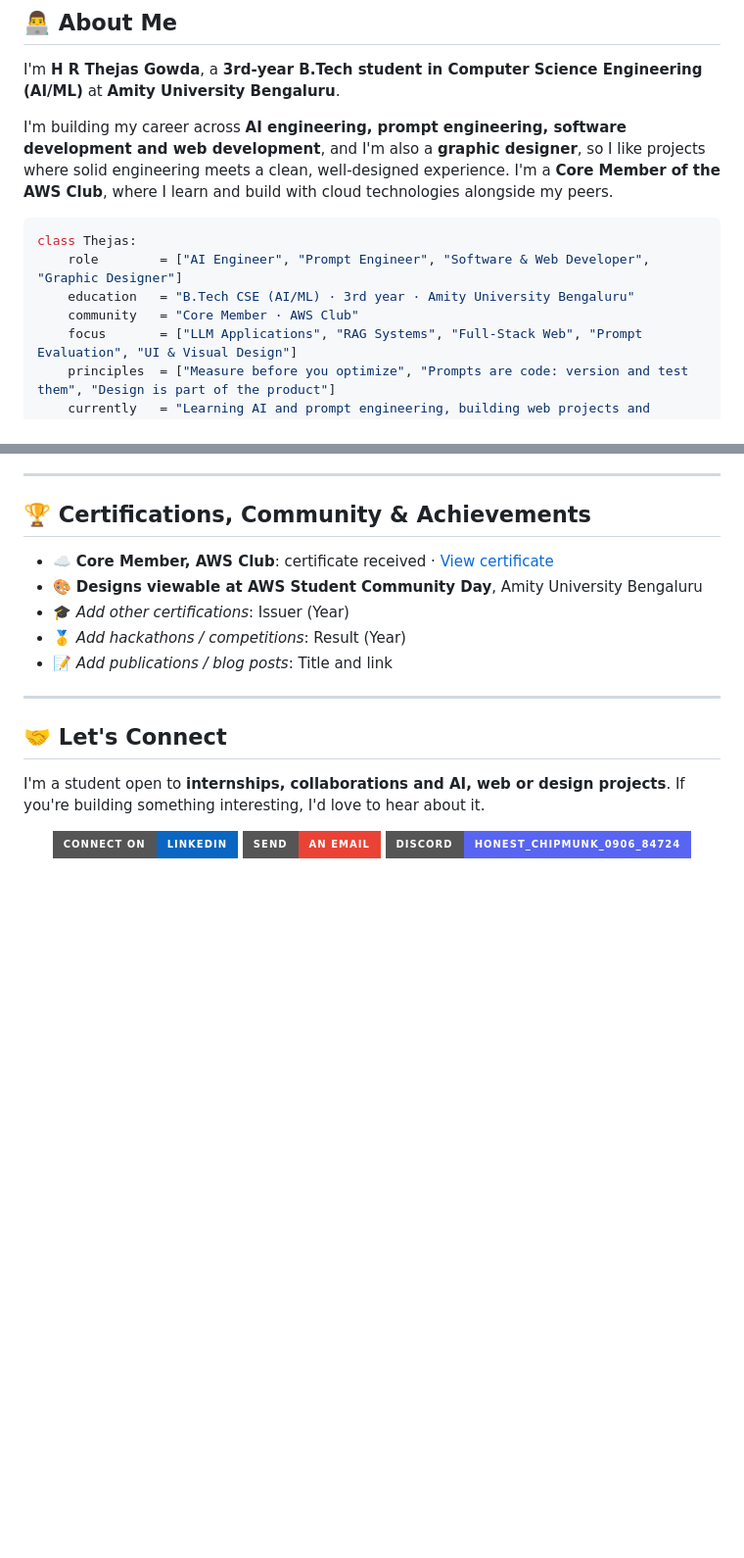
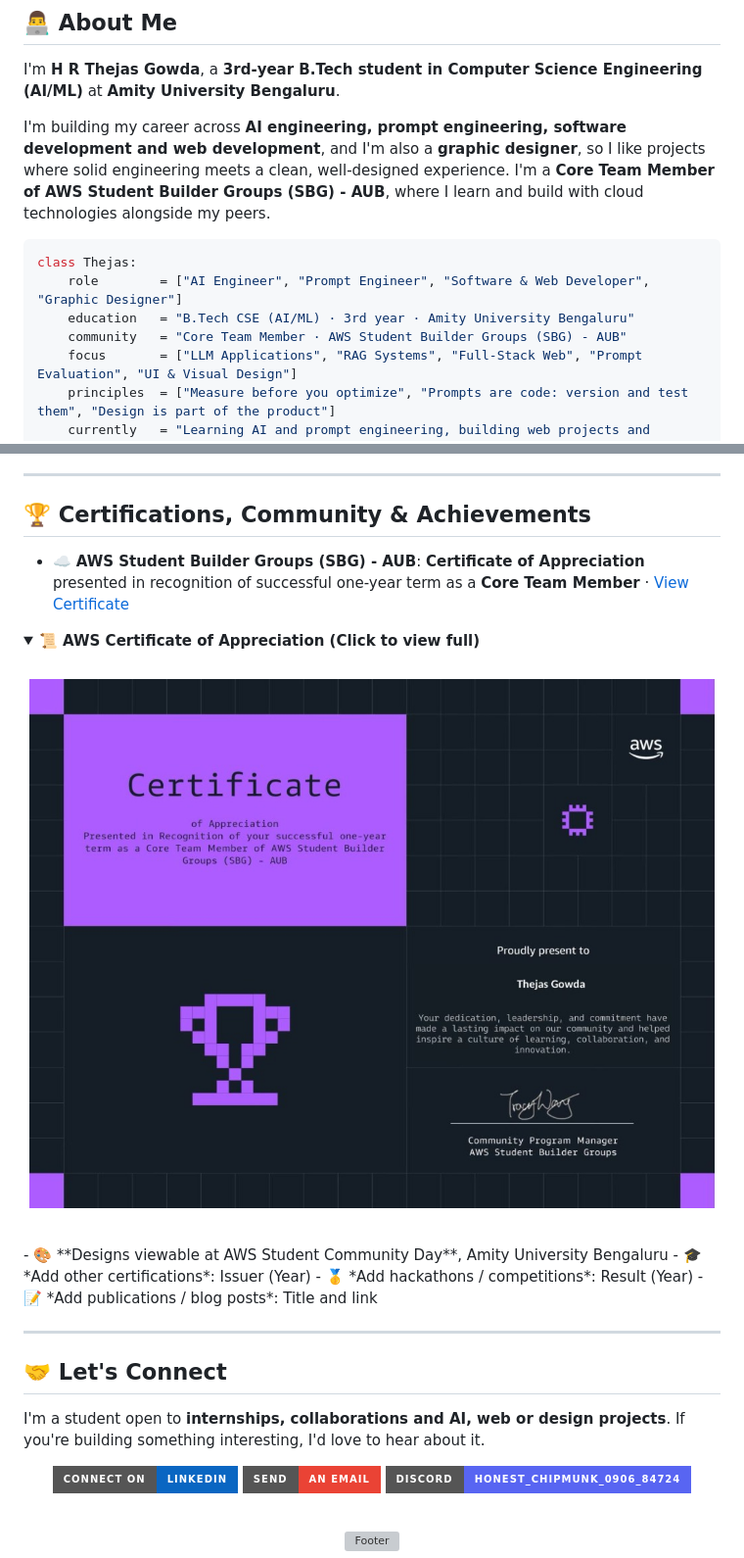
Before and after one commit to TeJAS512-MAX/TeJAS512-MAX, a Markdown page: README.md, 2 parts joined by grey strips. Shown at 98% size. GitHub-like rendering; pictures changed too: assets/aws-sbg-core-team-certificate.jpg (added); badges without logos; blank space fills up the shorter version; grey boxes are pictures that could not be loaded.

Commit message:
feat: add AWS Student Builder Groups Core Team Member certificate of appreciation

````diff
--- a/README.md
+++ b/README.md
@@ -28,13 +28,13 @@
 
 I'm **H R Thejas Gowda**, a **3rd-year B.Tech student in Computer Science Engineering (AI/ML)** at **Amity University Bengaluru**.
 
-I'm building my career across **AI engineering, prompt engineering, software development and web development**, and I'm also a **graphic designer**, so I like projects where solid engineering meets a clean, well-designed experience. I'm a **Core Member of the AWS Club**, where I learn and build with cloud technologies alongside my peers.
+I'm building my career across **AI engineering, prompt engineering, software development and web development**, and I'm also a **graphic designer**, so I like projects where solid engineering meets a clean, well-designed experience. I'm a **Core Team Member of AWS Student Builder Groups (SBG) - AUB**, where I learn and build with cloud technologies alongside my peers.
 
 ```python
 class Thejas:
     role        = ["AI Engineer", "Prompt Engineer", "Software & Web Developer", "Graphic Designer"]
     education   = "B.Tech CSE (AI/ML) · 3rd year · Amity University Bengaluru"
-    community   = "Core Member · AWS Club"
+    community   = "Core Team Member · AWS Student Builder Groups (SBG) - AUB"
     focus       = ["LLM Applications", "RAG Systems", "Full-Stack Web", "Prompt Evaluation", "UI & Visual Design"]
     principles  = ["Measure before you optimize", "Prompts are code: version and test them", "Design is part of the product"]
     currently   = "Learning AI and prompt engineering, building web projects and growing my cloud skills"
@@ -263,7 +263,18 @@ I design graphics, posters, social media creatives and presentations using **Can
 
 ## 🏆 Certifications, Community & Achievements
 
-- ☁️ **Core Member, AWS Club**: certificate received · [View certificate](#)
+- ☁️ **AWS Student Builder Groups (SBG) - AUB**: **Certificate of Appreciation** presented in recognition of successful one-year term as a **Core Team Member** · [View Certificate](./assets/aws-sbg-core-team-certificate.jpg)
+
+<details open>
+<summary><b>📜 AWS Certificate of Appreciation (Click to view full)</b></summary>
+<br/>
+<div align="center">
+  <a href="./assets/aws-sbg-core-team-certificate.jpg">
+    <img src="./assets/aws-sbg-core-team-certificate.jpg" width="700" alt="AWS Student Builder Groups Certificate of Appreciation - Thejas Gowda" style="border-radius: 12px; box-shadow: 0 6px 24px rgba(0,0,0,0.3);" />
+  </a>
+</div>
+<br/>
+</details>
 - 🎨 **Designs viewable at AWS Student Community Day**, Amity University Bengaluru
 - 🎓 *Add other certifications*: Issuer (Year)
 - 🥇 *Add hackathons / competitions*: Result (Year)
````
Also changed, not shown: 1 other file.
